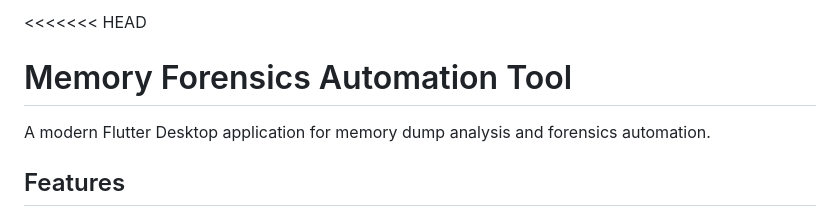
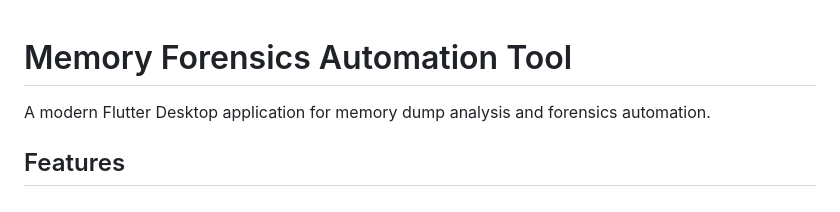
Before and after one commit to TechKing1/MemFlow, a Markdown page: README.md, the part around the change. GitHub-like rendering.

Commit message:
Remove conflict markers from README.md
Clean up README.md by eliminating conflict markers.

```diff
--- a/README.md
+++ b/README.md
@@ -1,4 +1,3 @@
-<<<<<<< HEAD
 # Memory Forensics Automation Tool
 
 A modern Flutter Desktop application for memory dump analysis and forensics automation.
```
